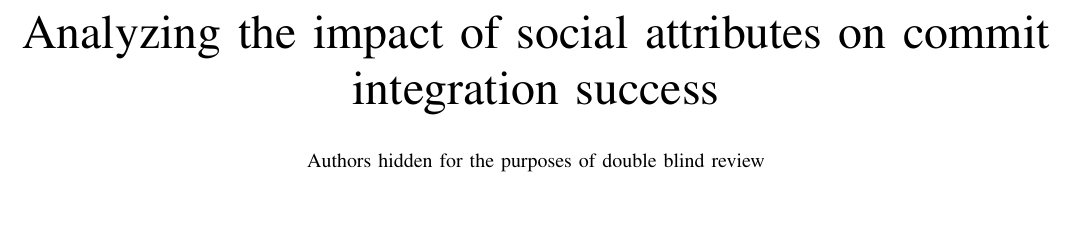
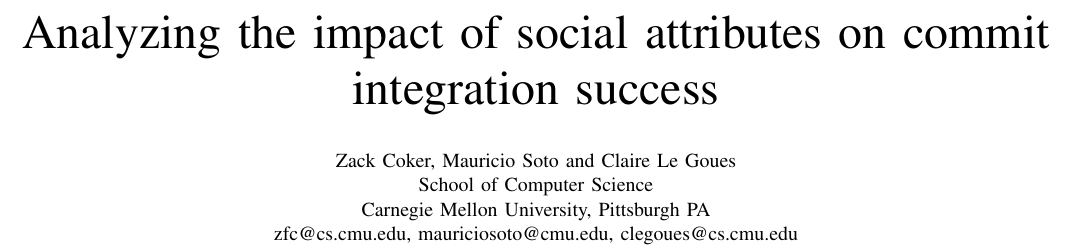
Before and after one commit to mausotog/MSRChallenge2017, a LaTeX paper (Paper/MSRChallenge2017.tex): part of page 1 of 5, cut so that both start at the same text, the shorter picture padded with empty space. Compiled offline with pdfLaTeX.

Commit message:
Adding authors

```diff
--- a/Paper/MSRChallenge2017.tex
+++ b/Paper/MSRChallenge2017.tex
@@ -400,19 +406,14 @@
 % for over three affiliations, or if they all won't fit within the width
 % of the page, use this alternative format:
 %
-%\author{\IEEEauthorblockN{Michael Shell\IEEEauthorrefmark{1},
-%Homer Simpson\IEEEauthorrefmark{2},
-%James Kirk\IEEEauthorrefmark{3},
-%Montgomery Scott\IEEEauthorrefmark{3} and
-%Eldon Tyrell\IEEEauthorrefmark{4}}
-%\IEEEauthorblockA{\IEEEauthorrefmark{1}School of Electrical and Computer Engineering\\
-%Georgia Institute of Technology,
-%Atlanta, Georgia 30332--0250\\ Email: see http://www.michaelshell.org/contact.html}
-%\IEEEauthorblockA{\IEEEauthorrefmark{2}Twentieth Century Fox, Springfield, USA\\
-%Email: homer@thesimpsons.com}
-%\IEEEauthorblockA{\IEEEauthorrefmark{3}Starfleet Academy, San Francisco, California 96678-2391\\
-%Telephone: (800) 555--1212, Fax: (888) 555--1212}
-%\IEEEauthorblockA{\IEEEauthorrefmark{4}Tyrell Inc., 123 Replicant Street, Los Angeles, California 90210--4321}}
+\author{\IEEEauthorblockN{Zack Coker,
+Mauricio Soto and
+Claire Le Goues}
+\IEEEauthorblockA{School of Computer Science\\
+Carnegie Mellon University,
+Pittsburgh PA\\
+zfc@cs.cmu.edu, mauriciosoto@cmu.edu, clegoues@cs.cmu.edu}
+}
 
 
 
```
Also changed, not shown: Paper/MSRChallenge2017.tex (6 more changed lines).
